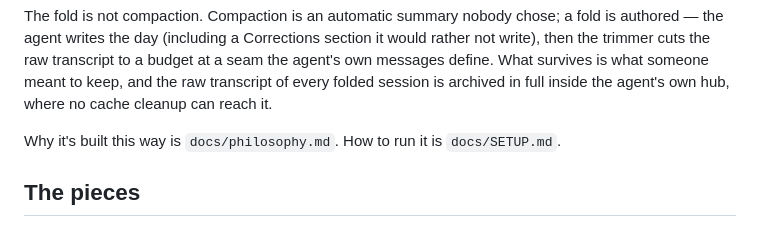
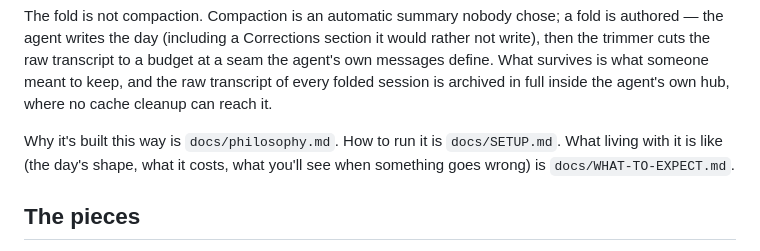
Before and after one commit to Hikari-Z/nightwatch, a Markdown page: README.md, the part around the change. Drawn GitHub-style.

```diff
--- a/README.md
+++ b/README.md
@@ -39,7 +39,9 @@ transcript of every folded session is archived in full inside the
 agent's own hub, where no cache cleanup can reach it.
 
 Why it's built this way is `docs/philosophy.md`. How to run it is
-`docs/SETUP.md`.
+`docs/SETUP.md`. What living with it is like (the day's shape, what it
+costs, what you'll see when something goes wrong) is
+`docs/WHAT-TO-EXPECT.md`.
 
 ## The pieces
 
```
Also changed, not shown: docs/WHAT-TO-EXPECT.md (added, +58 -0 lines).
